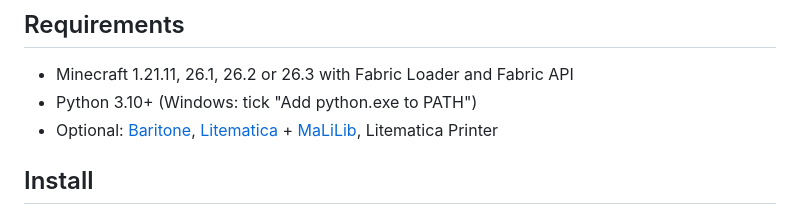
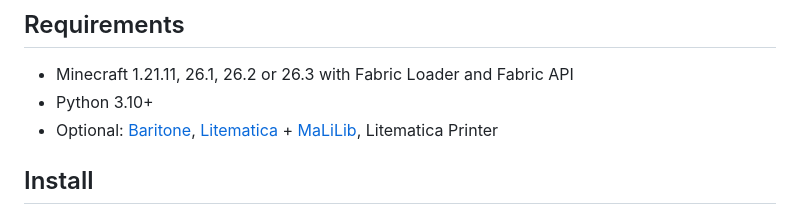
Before and after one commit to Ehnkode/webmatica, a Markdown page: README.md, the part around the change. Rendered like a GitHub page.

```diff
--- a/README.md
+++ b/README.md
@@ -39,7 +39,7 @@ Litematica and Baritone. Works on any server or Singleplayer.
 ## Requirements
 
 - Minecraft 1.21.11, 26.1, 26.2 or 26.3 with Fabric Loader and Fabric API
-- Python 3.10+ (Windows: tick "Add python.exe to PATH")
+- Python 3.10+
 - Optional: [Baritone](https://github.com/cabaletta/baritone), [Litematica](https://modrinth.com/mod/litematica) + [MaLiLib](https://modrinth.com/mod/malilib), Litematica Printer
 
 ## Install
```
Also changed, not shown: README.de.md (+1 -1 lines).
